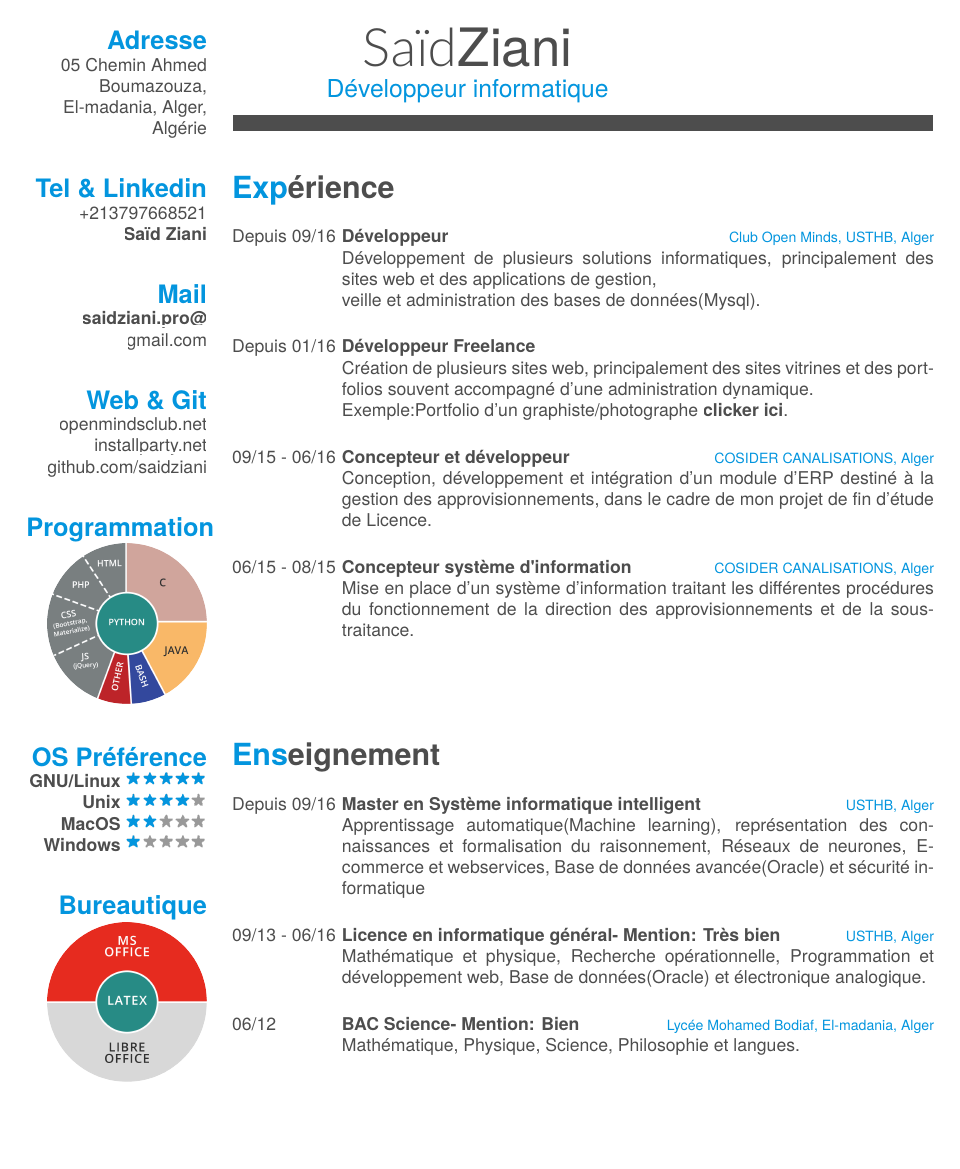
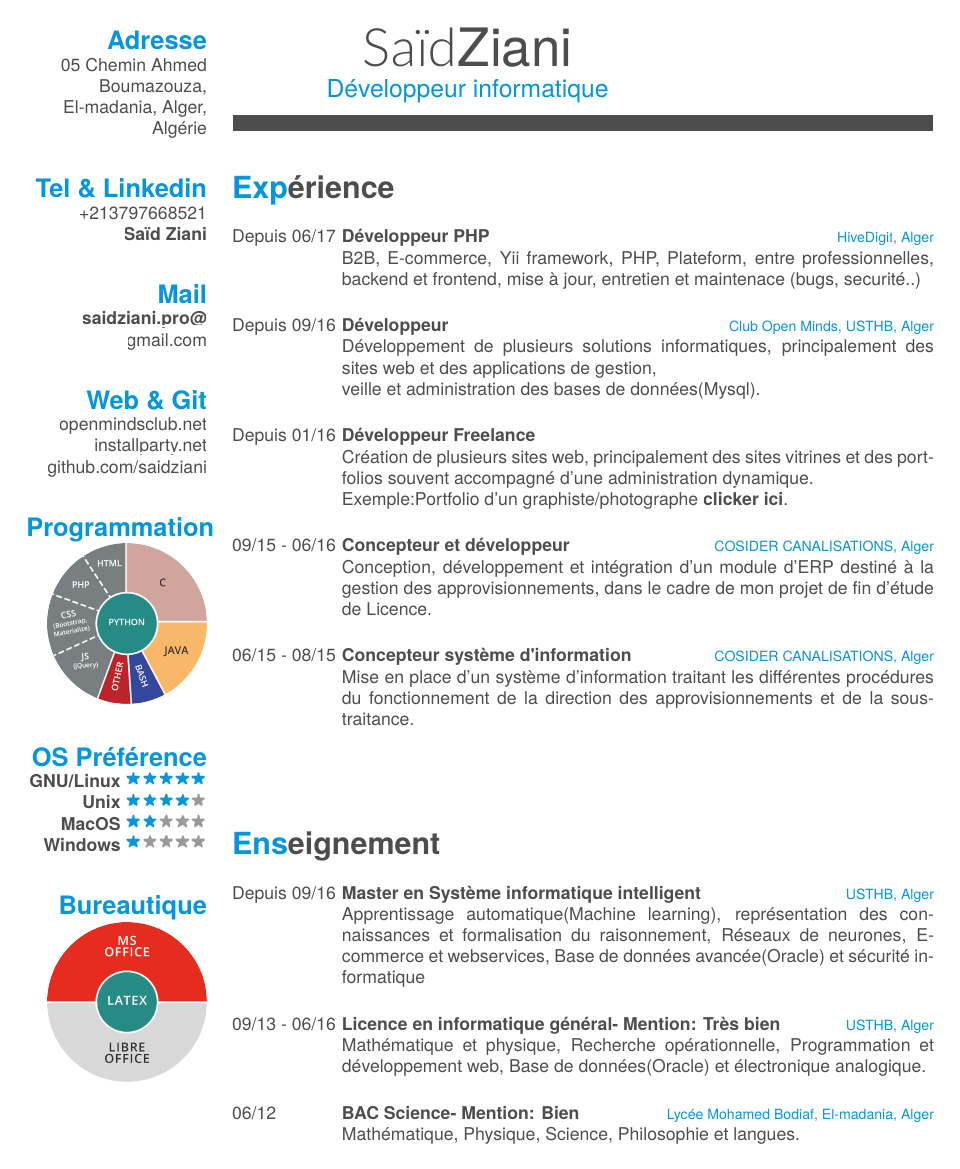
Before and after one commit to saidziani/CV-Template, a LaTeX CV (cv.tex): page 1 of 2. Compiled offline with XeLaTeX; a missing font is replaced by an installed copy or a similar font.

Commit message:
Add new experience.

```diff
--- a/cv.tex
+++ b/cv.tex
@@ -58,6 +58,11 @@
 \vspace{0.42cm}
 \section{Expérience}
 \begin{entrylist}
+  \entry
+    {Depuis 06/17}
+    {Développeur PHP}
+    {\href{http://www.hivedigit.com/}{HiveDigit}, Alger}
+    {B2B, E-commerce, Yii framework, PHP, Plateform, entre professionnelles, backend et frontend, mise à jour, entretien et maintenace (bugs, securité..)\\}
   \entry
     {Depuis 09/16}
     {Développeur}
```
Also changed, not shown: cv.pdf.
